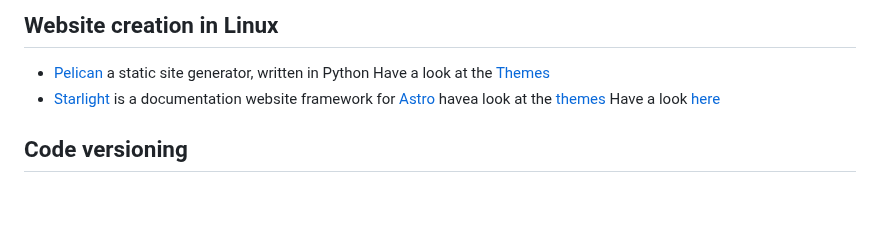
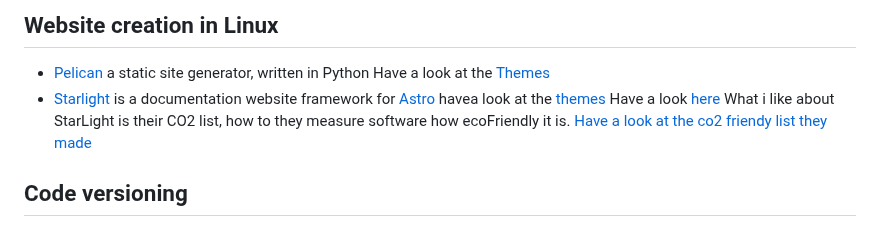
Before and after one commit to Benjamin-Italiaander/My_Notes, a Markdown page: LINKS/README.md, the part around the change. Drawn GitHub-style; blank space fills up the shorter version.

```diff
--- a/LINKS/README.md
+++ b/LINKS/README.md
@@ -27,7 +27,7 @@ date: 2024
 
 ## Website creation in Linux
 - [Pelican](https://github.com/getpelican) a static site generator, written in Python Have a look at the [Themes](https://pelicanthemes.com/)
-- [Starlight](https://github.com/withastro/starlight) is a documentation website framework for [Astro](https://github.com/withastro) havea look at the [themes](https://astro.build/themes/) Have a look [here](https://github.com/one-aalam/awesome-astro?tab=readme-ov-file)
+- [Starlight](https://github.com/withastro/starlight) is a documentation website framework for [Astro](https://github.com/withastro) havea look at the [themes](https://astro.build/themes/) Have a look [here](https://github.com/one-aalam/awesome-astro?tab=readme-ov-file) What i like about StarLight is their CO2 list, how to they measure software how ecoFriendly it is. [Have a look at the co2 friendy list they made](https://starlight.astro.build/environmental-impact/)
 
 ## Code versioning
 - [Kallithea](https://kallithea-scm.org/) A tool for Mercurial and Git with a built-in push/pull server, with full text search and code-review.
```
